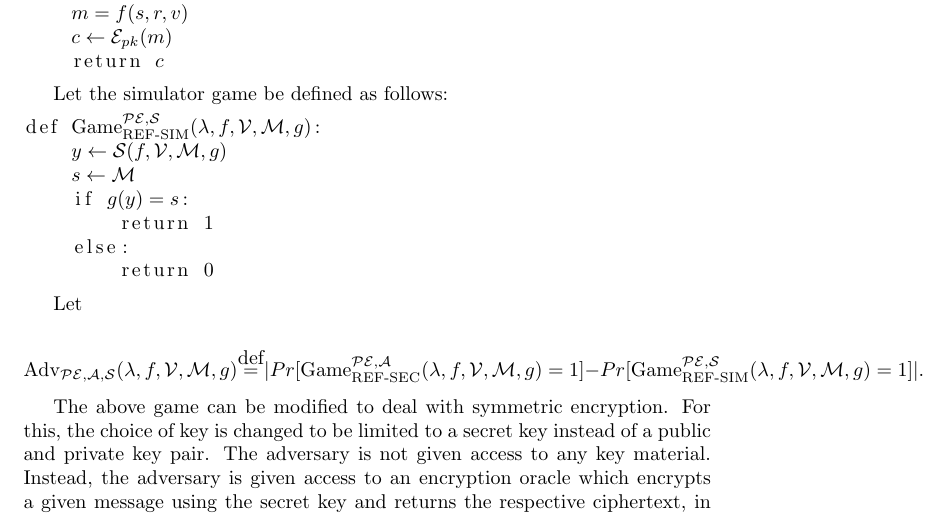
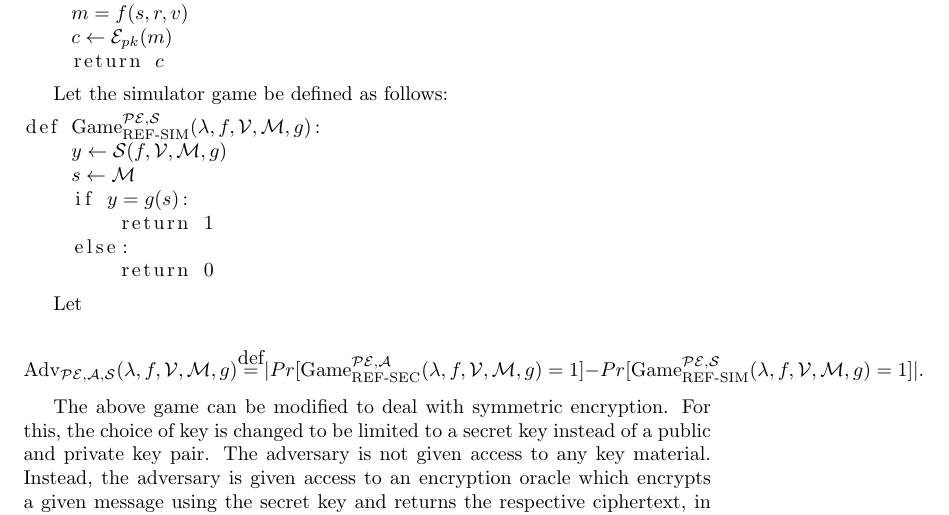
Before and after one commit to decrypto-org/rupture, a LaTeX document (etc/ccs/theory.tex): part of page 2 of 10, cut so that both start at the same text. Compiled offline with pdfLaTeX.

Commit message:
Fix typo in simulator definition

```diff
--- a/etc/ccs/theory.tex
+++ b/etc/ccs/theory.tex
@@ -101,7 +101,7 @@ Let the simulator game be defined as follows:
 def $\text{Game}_{\text{REF-SIM}}^{\mathcal{PE},\mathcal{S}}(\lambda, f, \mathcal{V}, \mathcal{M}, g)$:
     $y \leftarrow \mathcal{S}(f, \mathcal{V}, \mathcal{M}, g)$
     $s \leftarrow \mathcal{M}$
-    if $g(y) = s$:
+    if $y = g(s)$:
         return 1
     else:
         return 0
```
